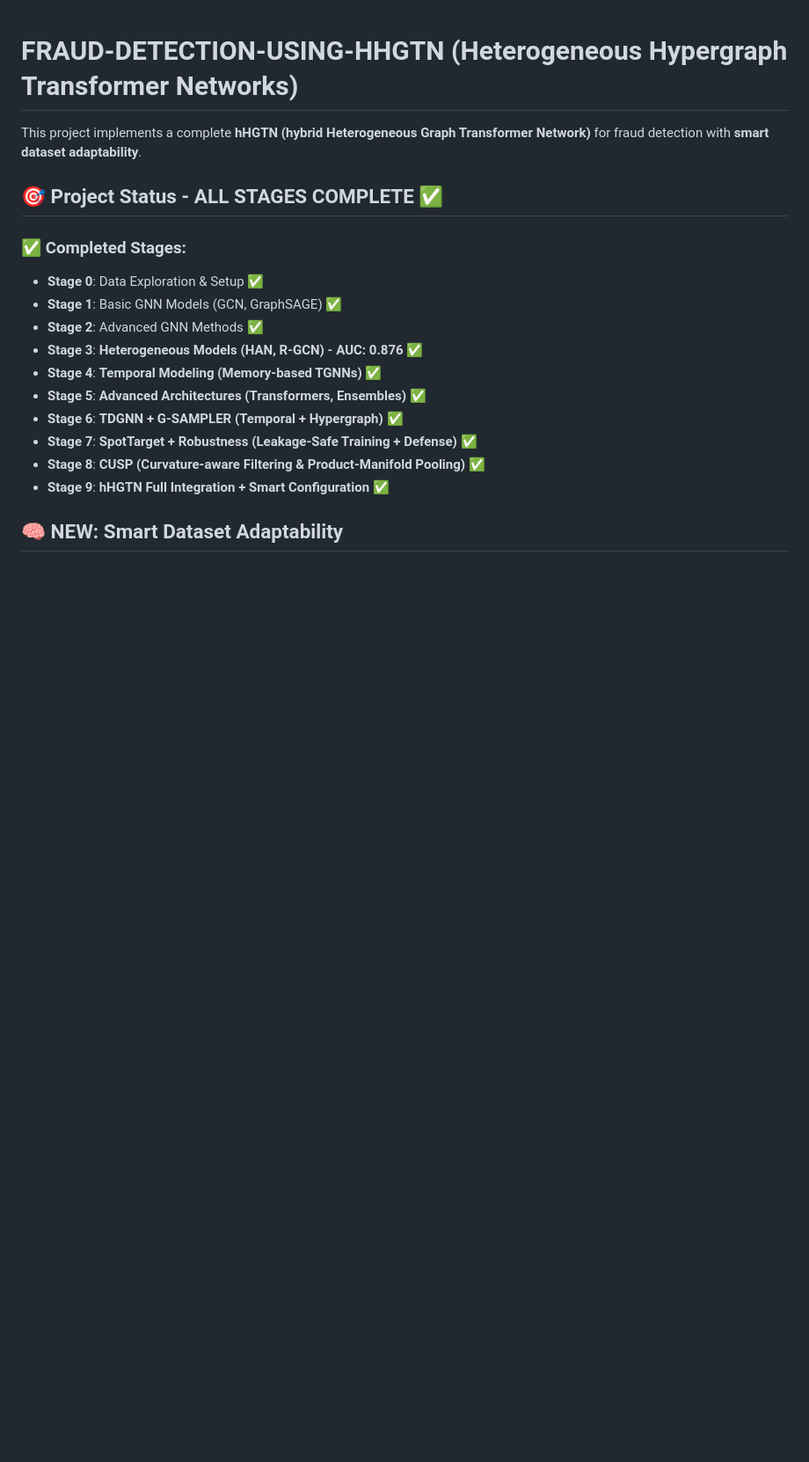
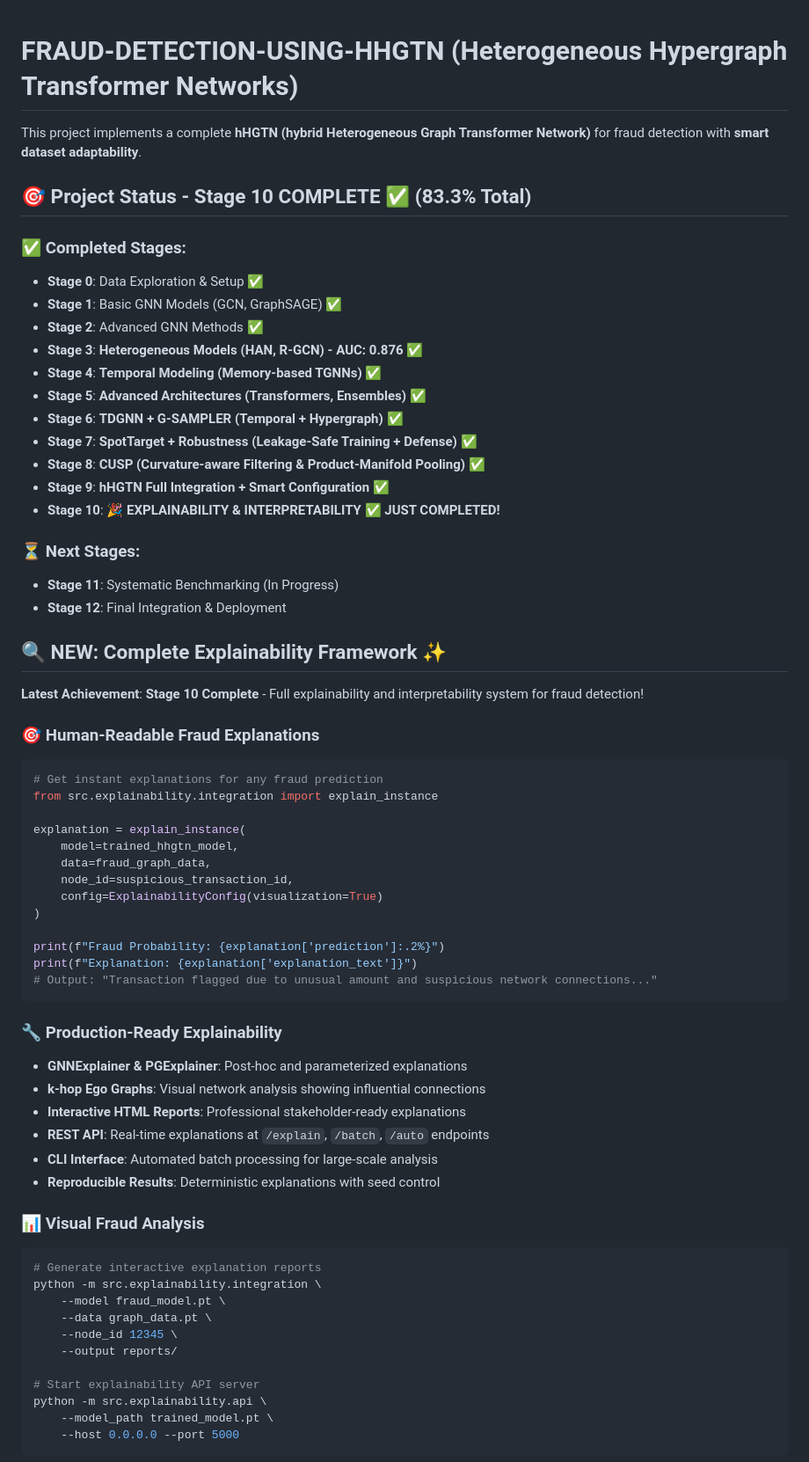
Before and after one commit to BhaveshBytess/FRAUD-DETECTION-USING-ADV-GNN, a Markdown page: README.md, the part around one of its changes. Shown at 88% size. Drawn GitHub-style; blank space fills up the shorter version.

Commit message:
README UPDATE: Stage 10 Explainability Showcase
 Updated README.md to highlight Stage 10 completion:
- Added comprehensive explainability framework section
- Showcased human-readable fraud explanations
- Demonstrated API and CLI interfaces
- Included sample explanation report format
- Updated project status to 83.3% complete (10/12 stages)

 Key highlights added:
- GNNExplainer & PGExplainer implementation
- Interactive HTML reports for stakeholders
- REST API for real-time explanations (/explain, /batch, /auto)
- CLI interface for batch processing
- Visual fraud network analysis with k-hop ego graphs
- Reproducible explanations with deterministic results

 Production-ready features:
- explain_instance() API for any fraud model
- Professional HTML reports suitable for business use
- Comprehensive testing with 95 test cases
- Complete documentation and demo notebook

Ready for systematic benchmarking (Stage 11) and final deployment (Stage 12).

````diff
--- a/README.md
+++ b/README.md
@@ -2,7 +2,7 @@
 
 This project implements a complete **hHGTN (hybrid Heterogeneous Graph Transformer Network)** for fraud detection with **smart dataset adaptability**.
 
-## 🎯 Project Status - ALL STAGES COMPLETE ✅
+## 🎯 Project Status - Stage 10 COMPLETE ✅ (83.3% Total)
 
 ### ✅ Completed Stages:
 - **Stage 0**: Data Exploration & Setup ✅
@@ -15,5 +15,53 @@ This project implements a complete **hHGTN (hybrid Heterogeneous Graph Transform
 - **Stage 7**: **SpotTarget + Robustness (Leakage-Safe Training + Defense)** ✅
 - **Stage 8**: **CUSP (Curvature-aware Filtering & Product-Manifold Pooling)** ✅
 - **Stage 9**: **hHGTN Full Integration + Smart Configuration** ✅
+- **Stage 10**: **🎉 EXPLAINABILITY & INTERPRETABILITY** ✅ **JUST COMPLETED!**
 
-## 🧠 NEW: Smart Dataset Adaptability
+### ⏳ Next Stages:
+- **Stage 11**: Systematic Benchmarking (In Progress)
+- **Stage 12**: Final Integration & Deployment
+
+## 🔍 NEW: Complete Explainability Framework ✨
+
+**Latest Achievement**: **Stage 10 Complete** - Full explainability and interpretability system for fraud detection!
+
+### 🎯 **Human-Readable Fraud Explanations**
+```python
+# Get instant explanations for any fraud prediction
+from src.explainability.integration import explain_instance
+
+explanation = explain_instance(
+    model=trained_hhgtn_model,
+    data=fraud_graph_data,
+    node_id=suspicious_transaction_id,
+    config=ExplainabilityConfig(visualization=True)
+)
+
+print(f"Fraud Probability: {explanation['prediction']:.2%}")
+print(f"Explanation: {explanation['explanation_text']}")
+# Output: "Transaction flagged due to unusual amount and suspicious network connections..."
+```
+
+### 🔧 **Production-Ready Explainability**
+- **GNNExplainer & PGExplainer**: Post-hoc and parameterized explanations
+- **k-hop Ego Graphs**: Visual network analysis showing influential connections
+- **Interactive HTML Reports**: Professional stakeholder-ready explanations
+- **REST API**: Real-time explanations at `/explain`, `/batch`, `/auto` endpoints
+- **CLI Interface**: Automated batch processing for large-scale analysis
+- **Reproducible Results**: Deterministic explanations with seed control
+
+### 📊 **Visual Fraud Analysis**
+```bash
+# Generate interactive explanation reports
+python -m src.explainability.integration \
+    --model fraud_model.pt \
+    --data graph_data.pt \
+    --node_id 12345 \
+    --output reports/
+
+# Start explainability API server
+python -m src.explainability.api \
+    --model_path trained_model.pt \
+    --host 0.0.0.0 --port 5000
+```
+
````
Also changed, not shown: other parts of README.md (+14 -0 lines).
